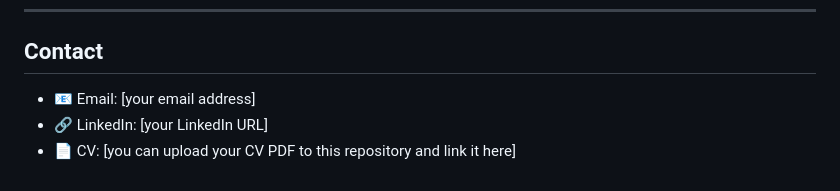
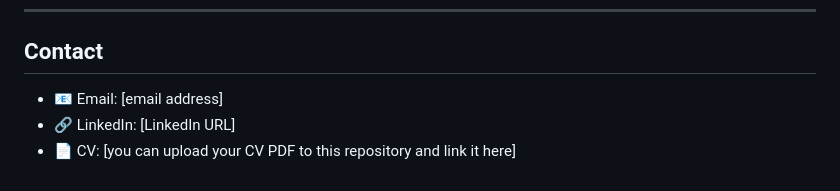
Before and after one commit to nisalwickramasinghe/nisalwickramasinghe.github.io, a Markdown page: README.md, the part around the change. Rendered like a GitHub page.

Commit message:
Update contact information placeholders in README

```diff
--- a/README.md
+++ b/README.md
@@ -79,6 +79,6 @@ Conducted field observations of Yellow Wagtail (*Motacilla flava*) behavioral pa
 ---
 
 ## Contact
-- 📧 Email: [your email address]
-- 🔗 LinkedIn: [your LinkedIn URL]
+- 📧 Email: [email address]
+- 🔗 LinkedIn: [LinkedIn URL]
 - 📄 CV: [you can upload your CV PDF to this repository and link it here]
```
